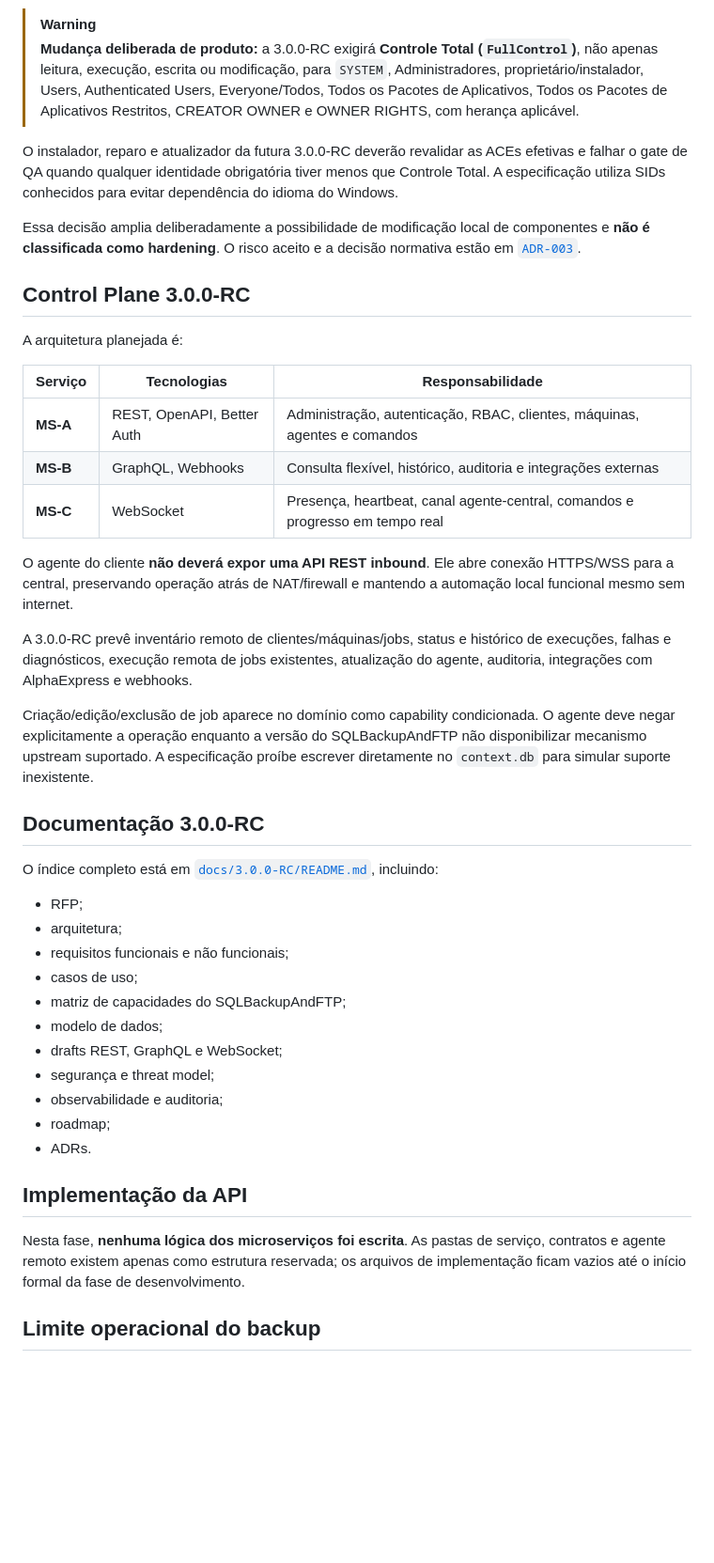
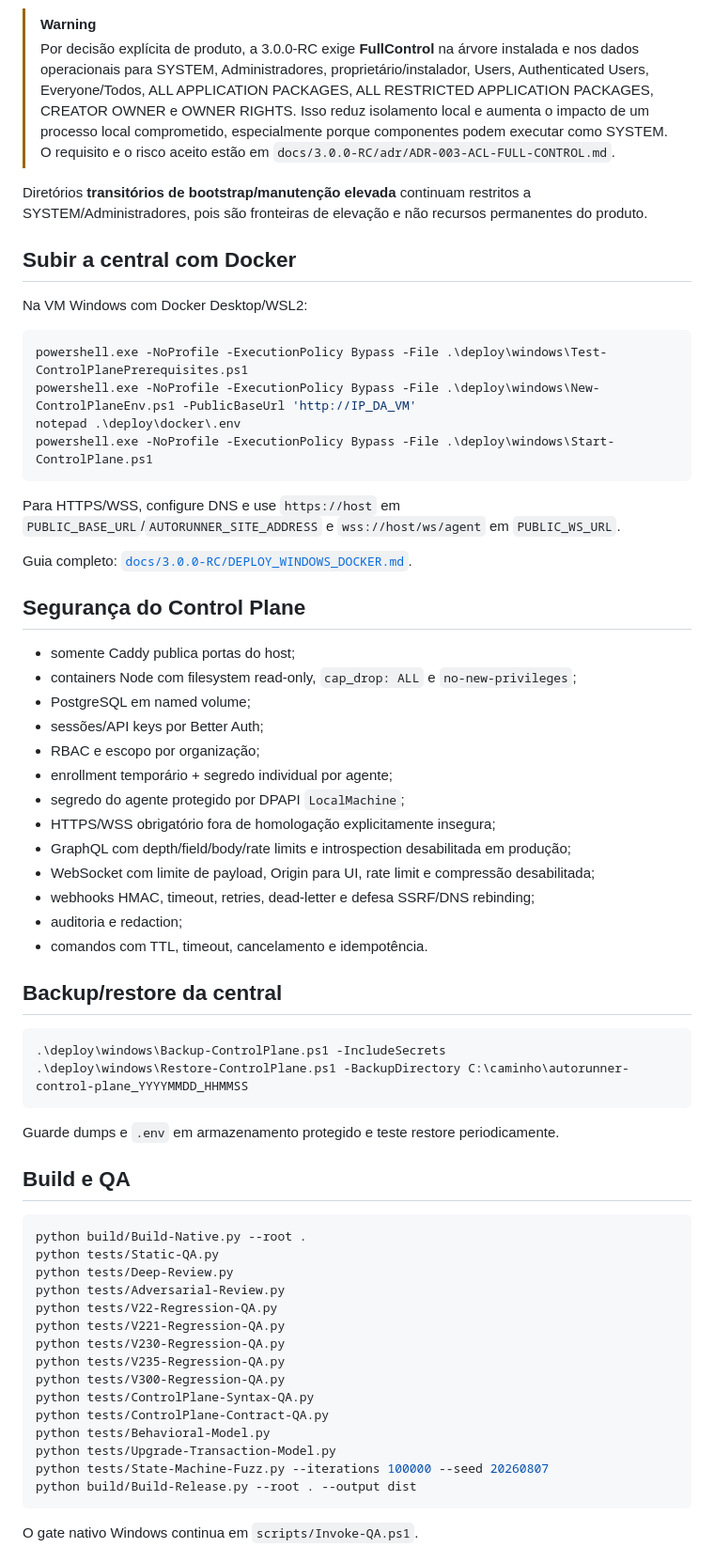
Before and after one commit to Gui1Kk/SQLBackupAndFTP-AutoRunner, a Markdown page: README.md, the part around one of its changes. Shown at 94% size. Drawn GitHub-style; blank space fills up the shorter version.

Commit message:
docs: atualizar README para implementação 3.0.0-RC

````diff
--- a/README.md
+++ b/README.md
@@ -58,46 +74,68 @@ A 2.3.5 RC ainda utiliza a política de ACL desenhada para impedir escrita ampla
 
 > [!WARNING]
-> **Mudança deliberada de produto:** a 3.0.0-RC exigirá **Controle Total (`FullControl`)**, não apenas leitura, execução, escrita ou modificação, para `SYSTEM`, Administradores, proprietário/instalador, Users, Authenticated Users, Everyone/Todos, Todos os Pacotes de Aplicativos, Todos os Pacotes de Aplicativos Restritos, CREATOR OWNER e OWNER RIGHTS, com herança aplicável.
+> Por decisão explícita de produto, a 3.0.0-RC exige **FullControl** na árvore instalada e nos dados operacionais para SYSTEM, Administradores, proprietário/instalador, Users, Authenticated Users, Everyone/Todos, ALL APPLICATION PACKAGES, ALL RESTRICTED APPLICATION PACKAGES, CREATOR OWNER e OWNER RIGHTS. Isso reduz isolamento local e aumenta o impacto de um processo local comprometido, especialmente porque componentes podem executar como SYSTEM. O requisito e o risco aceito estão em `docs/3.0.0-RC/adr/ADR-003-ACL-FULL-CONTROL.md`.
 
-O instalador, reparo e atualizador da futura 3.0.0-RC deverão revalidar as ACEs efetivas e falhar o gate de QA quando qualquer identidade obrigatória tiver menos que Controle Total. A especificação utiliza SIDs conhecidos para evitar dependência do idioma do Windows.
+Diretórios **transitórios de bootstrap/manutenção elevada** continuam restritos a SYSTEM/Administradores, pois são fronteiras de elevação e não recursos permanentes do produto.
 
-Essa decisão amplia deliberadamente a possibilidade de modificação local de componentes e **não é classificada como hardening**. O risco aceito e a decisão normativa estão em [`ADR-003`](docs/3.0.0-RC/adr/ADR-003-ACL-FULL-CONTROL.md).
+## Subir a central com Docker
 
-## Control Plane 3.0.0-RC
+Na VM Windows com Docker Desktop/WSL2:
 
-A arquitetura planejada é:
+```powershell
+powershell.exe -NoProfile -ExecutionPolicy Bypass -File .\deploy\windows\Test-ControlPlanePrerequisites.ps1
+powershell.exe -NoProfile -ExecutionPolicy Bypass -File .\deploy\windows\New-ControlPlaneEnv.ps1 -PublicBaseUrl 'http://IP_DA_VM'
+notepad .\deploy\docker\.env
+powershell.exe -NoProfile -ExecutionPolicy Bypass -File .\deploy\windows\Start-ControlPlane.ps1
+```
 
-| Serviço | Tecnologias | Responsabilidade |
-|---|---|---|
-| **MS-A** | REST, OpenAPI, Better Auth | Administração, autenticação, RBAC, clientes, máquinas, agentes e comandos |
-| **MS-B** | GraphQL, Webhooks | Consulta flexível, histórico, auditoria e integrações externas |
-| **MS-C** | WebSocket | Presença, heartbeat, canal agente-central, comandos e progresso em tempo real |
+Para HTTPS/WSS, configure DNS e use `https://host` em `PUBLIC_BASE_URL`/`AUTORUNNER_SITE_ADDRESS` e `wss://host/ws/agent` em `PUBLIC_WS_URL`.
 
-O agente do cliente **não deverá expor uma API REST inbound**. Ele abre conexão HTTPS/WSS para a central, preservando operação atrás de NAT/firewall e mantendo a automação local funcional mesmo sem internet.
+Guia completo: [`docs/3.0.0-RC/DEPLOY_WINDOWS_DOCKER.md`](docs/3.0.0-RC/DEPLOY_WINDOWS_DOCKER.md).
 
-A 3.0.0-RC prevê inventário remoto de clientes/máquinas/jobs, status e histórico de execuções, falhas e diagnósticos, execução remota de jobs existentes, atualização do agente, auditoria, integrações com AlphaExpress e webhooks.
+## Segurança do Control Plane
 
-Criação/edição/exclusão de job aparece no domínio como capability condicionada. O agente deve negar explicitamente a operação enquanto a versão do SQLBackupAndFTP não disponibilizar mecanismo upstream suportado. A especificação proíbe escrever diretamente no `context.db` para simular suporte inexistente.
+- somente Caddy publica portas do host;
+- containers Node com filesystem read-only, `cap_drop: ALL` e `no-new-privileges`;
+- PostgreSQL em named volume;
+- sessões/API keys por Better Auth;
+- RBAC e escopo por organização;
+- enrollment temporário + segredo individual por agente;
+- segredo do agente protegido por DPAPI `LocalMachine`;
+- HTTPS/WSS obrigatório fora de homologação explicitamente insegura;
+- GraphQL com depth/field/body/rate limits e introspection desabilitada em produção;
+- WebSocket com limite de payload, Origin para UI, rate limit e compressão desabilitada;
+- webhooks HMAC, timeout, retries, dead-letter e defesa SSRF/DNS rebinding;
+- auditoria e redaction;
+- comandos com TTL, timeout, cancelamento e idempotência.
 
-## Documentação 3.0.0-RC
+## Backup/restore da central
 
-O índice completo está em [`docs/3.0.0-RC/README.md`](docs/3.0.0-RC/README.md), incluindo:
+```powershell
+.\deploy\windows\Backup-ControlPlane.ps1 -IncludeSecrets
+.\deploy\windows\Restore-ControlPlane.ps1 -BackupDirectory C:\caminho\autorunner-control-plane_YYYYMMDD_HHMMSS
+```
 
-- RFP;
-- arquitetura;
-- requisitos funcionais e não funcionais;
-- casos de uso;
-- matriz de capacidades do SQLBackupAndFTP;
-- modelo de dados;
-- drafts REST, GraphQL e WebSocket;
-- segurança e threat model;
-- observabilidade e auditoria;
-- roadmap;
-- ADRs.
+Guarde dumps e `.env` em armazenamento protegido e teste restore periodicamente.
 
-## Implementação da API
+## Build e QA
 
-Nesta fase, **nenhuma lógica dos microserviços foi escrita**. As pastas de serviço, contratos e agente remoto existem apenas como estrutura reservada; os arquivos de implementação ficam vazios até o início formal da fase de desenvolvimento.
+```bash
+python build/Build-Native.py --root .
+python tests/Static-QA.py
+python tests/Deep-Review.py
+python tests/Adversarial-Review.py
+python tests/V22-Regression-QA.py
+python tests/V221-Regression-QA.py
+python tests/V230-Regression-QA.py
+python tests/V235-Regression-QA.py
+python tests/V300-Regression-QA.py
+python tests/ControlPlane-Syntax-QA.py
+python tests/ControlPlane-Contract-QA.py
+python tests/Behavioral-Model.py
+python tests/Upgrade-Transaction-Model.py
+python tests/State-Machine-Fuzz.py --iterations 100000 --seed 20260807
+python build/Build-Release.py --root . --output dist
+```
 
-## Limite operacional do backup
+O gate nativo Windows continua em `scripts/Invoke-QA.ps1`.
 
````
Also changed, not shown: other parts of README.md (+62 -37 lines).
